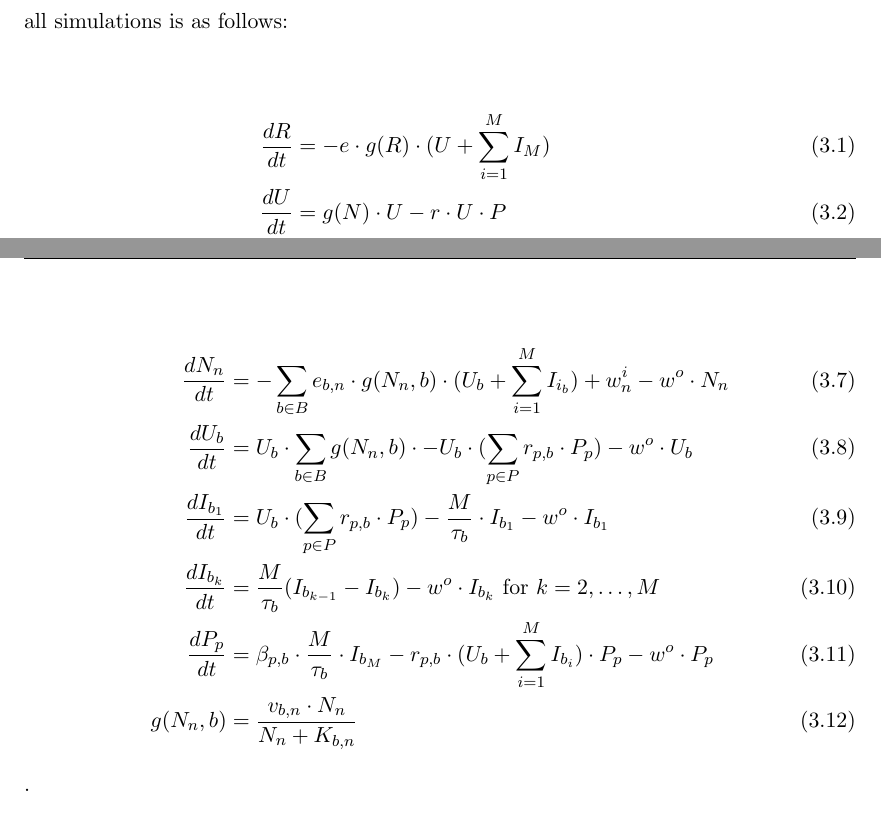
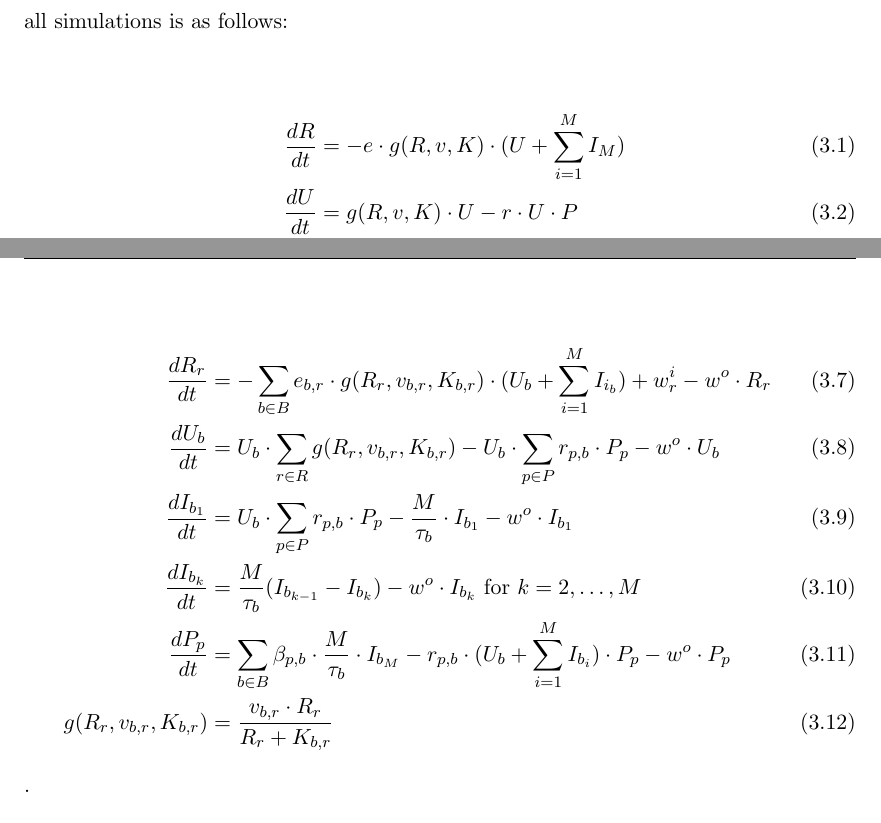
Before and after one commit to BiggusVickus/Master-Thesis, a LaTeX thesis (LatexReport/main.tex, which reads LatexReport/Chapters/Methods.tex): two parts of pages 47 and 48 of 75, joined at a grey line, cut so that both start at the same text. Compiled offline with pdfLaTeX.

Commit message:
fix ODE equations

```diff
--- a/LatexReport/Chapters/Methods.tex
+++ b/LatexReport/Chapters/Methods.tex
@@ -448,11 +448,11 @@ If dampening occurs, then a change in amplitude can also be measured, and compar
 In this report, the default model, called the “Golden model“ \cite{gengUsingBacterialPopulation2024} that will be used for all simulations is as follows:
 
 \begin{align}
-    \frac{dR}{dt} &= -e \cdot g(R)\cdot (U + \sum_{i=1}^{M} I_M)\\
-    \frac{dU}{dt} &= g(N)\cdot U - r\cdot U \cdot P\\
+    \frac{dR}{dt} &= -e \cdot g(R, v, K)\cdot (U + \sum_{i=1}^{M} I_M)\\
+    \frac{dU}{dt} &= g(R, v, K)\cdot U - r\cdot U \cdot P\\
     \frac{dI_1}{dt} &= r\cdot U \cdot P - \frac{M}{\tau}\cdot I_1 \\
     \frac{dI_k}{dt} &= \frac{M}{\tau}(I_{k-1}-I_k) \text{ for } k=2, \dots, M \\
     \frac{dP}{dt} &= \beta \cdot\frac{M}{\tau} \cdot I_M - r\cdot(U + \sum_{i=1}^{M} I_M)\cdot P \\
-    g(N) &= \frac{v\cdot N}{N + K}
-\end{align}where $N$ is resources, $U$ is uninfected bacteria, $I_{1, \dots, M}$ is the infected stage of the bacteria, and $P$ is the phage population. \newline
+    g(R, v, K) &= \frac{v\cdot R}{R + K}
+\end{align}where $R$ is resources, $U$ is uninfected bacteria, $I_{1, \dots, M}$ is the infected stage of the bacteria, and $P$ is the phage population. \newline
 The model describes three biological processes, cell consumption of resources and growing, phage/cell encounters and infection, and cell lysis.
@@ -471,12 +471,12 @@ There are other changes that can be made, to the model, for example by adding a
 The adapted model accounts for the interactions of multiple agents.
 
 \begin{align}
-    \frac{dN_n}{dt} &= -\sum_{b \in B} e_{b, n} \cdot g(N_n, b)\cdot (U_b + \sum_{i=1}^{M} I_{i_b}) + w^i_n - w^o \cdot N_n\\
-    \frac{dU_b}{dt} &= U_b \cdot \sum_{b \in B} g(N_n, b)\cdot - U_b \cdot (\sum_{p \in P} r_{p, b} \cdot P_p) - w^o \cdot U_b\\
-    \frac{dI_{b_1}}{dt} &= U_b \cdot (\sum_{p \in P}r_{p, b} \cdot P_p) - \frac{M}{\tau_b}\cdot I_{b_1} - w^o \cdot I_{b_1}\\
+    \frac{dR_r}{dt} &= -\sum_{b \in B} e_{b, r} \cdot g(R_r, v_{b, r}, K_{b, r})\cdot (U_b + \sum_{i=1}^{M} I_{i_b}) + w^i_r - w^o \cdot R_r\\
+    \frac{dU_b}{dt} &= U_b \cdot \sum_{r \in R} g(R_r, v_{b, r}, K_{b, r}) - U_b \cdot \sum_{p \in P} r_{p, b} \cdot P_p - w^o \cdot U_b\\
+    \frac{dI_{b_1}}{dt} &= U_b \cdot \sum_{p \in P}r_{p, b} \cdot P_p - \frac{M}{\tau_b}\cdot I_{b_1} - w^o \cdot I_{b_1}\\
     \frac{dI_{b_k}}{dt} &= \frac{M}{\tau_b}(I_{b_{k-1}}-I_{b_k}) - w^o \cdot I_{b_k}\text{ for } k=2, \dots, M \\
-    \frac{dP_p}{dt} &= \beta_{p, b}\cdot\frac{M}{\tau_b} \cdot I_{b_M} - r_{p, b}\cdot(U_b + \sum_{i=1}^{M} I_{b_i})\cdot P_p - w^o \cdot P_p\\
-    g(N_n, b) &= \frac{v_{b, n} \cdot N_n}{N_n + K_{b, n}}
+    \frac{dP_p}{dt} &= \sum_{b\in B}\beta_{p, b}\cdot\frac{M}{\tau_b} \cdot I_{b_M} - r_{p, b}\cdot(U_b + \sum_{i=1}^{M} I_{b_i})\cdot P_p - w^o \cdot P_p\\
+    g(R_r, v_{b, r}, K_{b, r}) &= \frac{v_{b, r} \cdot R_r}{R_r + K_{b, r}}
 \end{align}.
 
 
```
Also changed, not shown: LatexReport/Chapters/Methods.tex (2 more changed lines).
